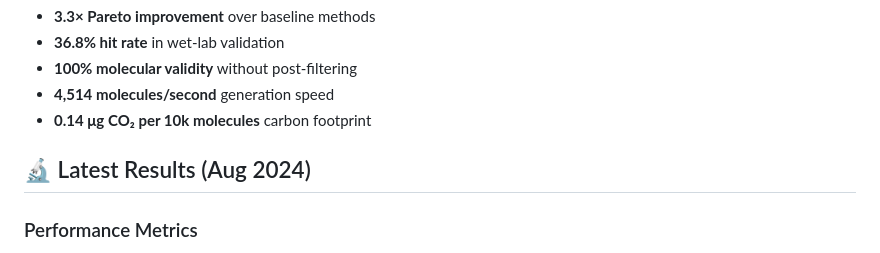
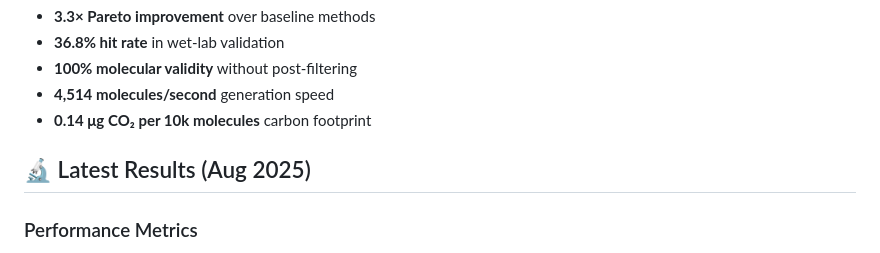
Before and after one commit to MxvsAtv321/graph-dit-uq, a Markdown page: README.md, the part around the change. Rendered like a GitHub page.

```diff
--- a/README.md
+++ b/README.md
@@ -17,7 +17,7 @@ A research-grade, uncertainty-aware graph-diffusion pipeline for multi-objective
 - **4,514 molecules/second** generation speed
 - **0.14 μg CO₂ per 10k molecules** carbon footprint
 
-## 🔬 Latest Results (Aug 2024)
+## 🔬 Latest Results (Aug 2025)
 
 ### Performance Metrics
 - **Generation Speed**: 4,514 molecules/second
```
